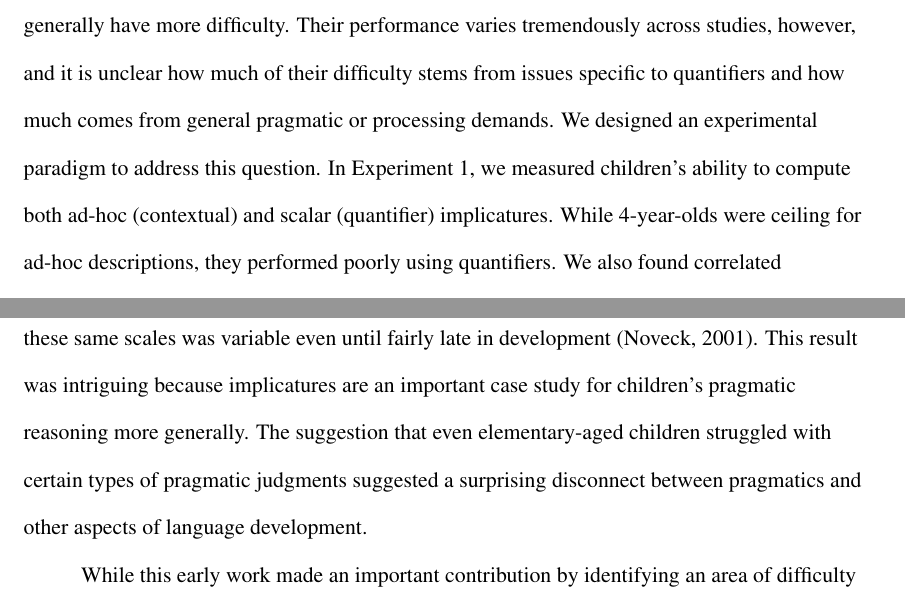
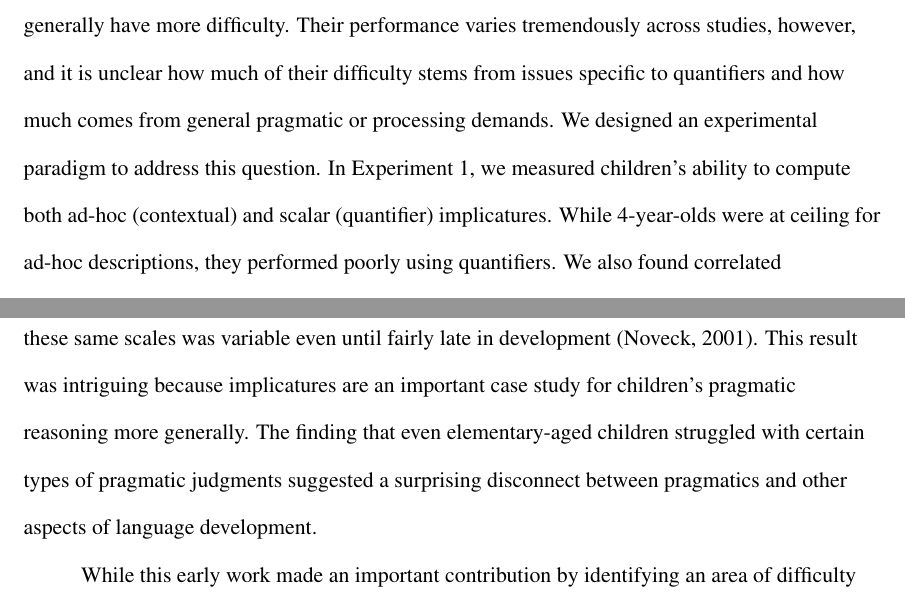
Before and after one commit to rosemschneider/si_paper, a LaTeX paper (paper/si_quant.tex): two parts of pages 2 and 3 of 36, joined at a grey line, cut so that both start at the same text. Compiled offline with pdfLaTeX.

Commit message:
mcf pass tweaks

```diff
--- a/paper/si_quant.tex
+++ b/paper/si_quant.tex
@@ -21,7 +21,7 @@
 \threeauthors{Alexandra C. Horowitz*}{Rose M. Schneider*}{Michael C. Frank}
 \threeaffiliations{Department of Psychology, Stanford University}{Department of Psychology, Stanford University}{Department of Psychology, Stanford University}
 
-\abstract{Using language requires making pragmatic inferences that extend beyond the literal meaning of utterances. For example, ``\textit{some} of the cookies are oatmeal raisin'' carries the scalar implicature that \emph{not all} the cookies are. Adults make this pragmatic inference very reliably but children generally have more difficulty. Their performance varies tremendously across studies, however, and it is unclear how much of their difficulty stems from issues specific to quantifiers and how much comes from general pragmatic or processing demands. We designed an experimental paradigm to address this question. In Experiment 1, we measured children's ability to compute both ad-hoc (contextual) and scalar (quantifier) implicatures. While 4-year-olds were ceiling for ad-hoc descriptions, they performed poorly using quantifiers. We also found correlated performance between the quantifiers ``some'' and ``none.''  Experiment 2 replicated this correlation in an experiment including only quantifiers. In Experiment 3 we found that inhibitory control did not predict the ability to make implicatures, but that performance across quantifier tasks was highly correlated. Our findings suggest that difficulty with scalar implicatures may in fact be rooted in a lack of quantifier knowledge.
+\abstract{Using language requires making pragmatic inferences that extend beyond the literal meaning of utterances. For example, ``\textit{some} of the cookies are oatmeal raisin'' carries the scalar implicature that \emph{not all} the cookies are. Adults make this pragmatic inference very reliably but children generally have more difficulty. Their performance varies tremendously across studies, however, and it is unclear how much of their difficulty stems from issues specific to quantifiers and how much comes from general pragmatic or processing demands. We designed an experimental paradigm to address this question. In Experiment 1, we measured children's ability to compute both ad-hoc (contextual) and scalar (quantifier) implicatures. While 4-year-olds were at ceiling for ad-hoc descriptions, they performed poorly using quantifiers. We also found correlated performance between the quantifiers ``some'' and ``none.''  Experiment 2 replicated this correlation in an experiment including only quantifiers. In Experiment 3 we found that inhibitory control did not predict the ability to make implicatures, but that performance across quantifier tasks was highly correlated. Our findings suggest that difficulty with scalar implicatures may in fact be rooted in a lack of quantifier knowledge.
 
 ~\\
 
@@ -43,7 +43,7 @@ Keywords: scalar implicature, pragmatics, development}
 
 In speech, adult listeners routinely make inferences that go beyond the literal sense of an utterance. For example, an adult who hears ``I ate \emph{some} of the cookies'' would expect that the speaker did not eat \emph{all} the cookies. Similarly, an adult listener who hears ``I ate the sugar cookies,'' would most likely assume that the speaker ate \emph{only} the sugar cookies, and not the other varieties. These two statements use a weaker literal description (in these cases, scalar and contextual, respectively) to implicate that a stronger alternative is true. The first statement requires the listener to make a \emph{scalar implicature}, which relies on lexical scales such as quantifiers (``some'' vs. ``all'') or modals (``possibly'' vs. ``definitely'') \cite{horn1972}. The second statement requires an \emph{ad-hoc implicature}, in which a stronger description is negated by a contextually weaker description.\footnote{While \citeA{grice1975} distinguished ``generalized'' and ``particularized'' implicatures, this distinction has been controversial. Here we use ``ad-hoc implicature'' as a term of convenience to describe contextually-supported inferences while remaining agnostic about the theoretical distinction.}
 
-While adults sometimes incur a processing cost in computing scalar implicatures along quantifier lexical scales like  $<${\sc some, all}$>$ \cite{bott2004,grodner2010,huang2009b}), by and large they compute implicatures reliably in a wide variety of situations. In contrast, early investigations showed that children's accuracy on these same scales was variable even until fairly late in development \cite{noveck2001}. This result was intriguing because implicatures are an important case study for children's pragmatic reasoning more generally. The suggestion that even elementary-aged children struggled with certain types of pragmatic judgments suggested a surprising disconnect between pragmatics and other aspects of language development.
+While adults sometimes incur a processing cost in computing scalar implicatures along quantifier lexical scales like  $<${\sc some, all}$>$ \cite{bott2004,grodner2010,huang2009b}, by and large they compute implicatures reliably in a wide variety of situations. In contrast, early investigations showed that children's accuracy on these same scales was variable even until fairly late in development \cite{noveck2001}. This result was intriguing because implicatures are an important case study for children's pragmatic reasoning more generally. The finding that even elementary-aged children struggled with certain types of pragmatic judgments suggested a surprising disconnect between pragmatics and other aspects of language development.
 
 While this early work made an important contribution by identifying an area of difficulty for children, both the use of a truth-judgment task and the abstract, propositional nature of the materials (e.g., ``Some giraffes have long necks.'') may have lead the paradigm to underestimate children's ability to make implicatures. In more recent investigations, children have shown a graded pattern of successes and failures across different tasks \cite<e.g., >{guasti2005,papafragou2003, papafragou2004}. And other evidence has suggested early competence in making some pragmatic judgments. For example, five-year-olds show evidence of recognizing that pragmatically-infelicitous statements deserve smaller rewards, when given a graded---rather than binary---judgment task \cite{katsos2011}. And some three- and four-year-olds are able to make ad-hoc (contextual) implicatures in a stripped down referent-selection paradigm \cite{stiller2014}. So although some methods still show notable failures \cite<e.g.>{huang2009}, the evidence is more mixed as to what children's abilities are and precisely what causes the observed deficits.
 
```
